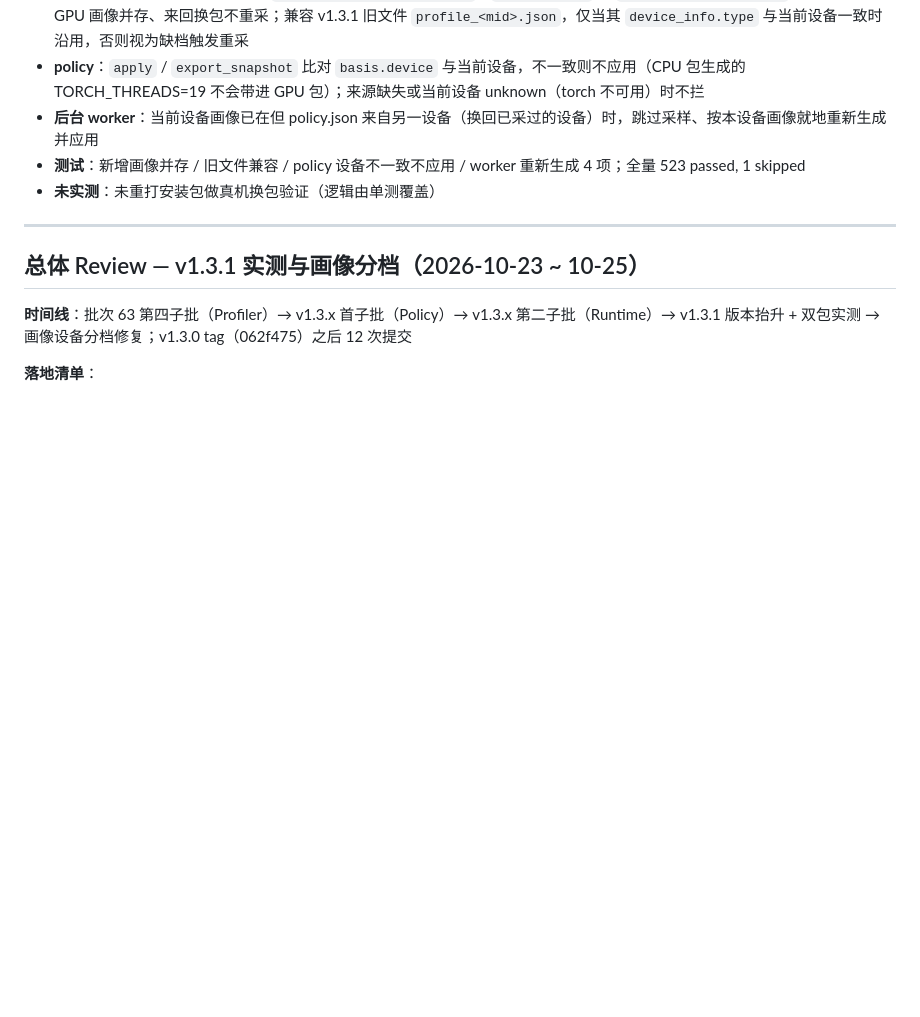
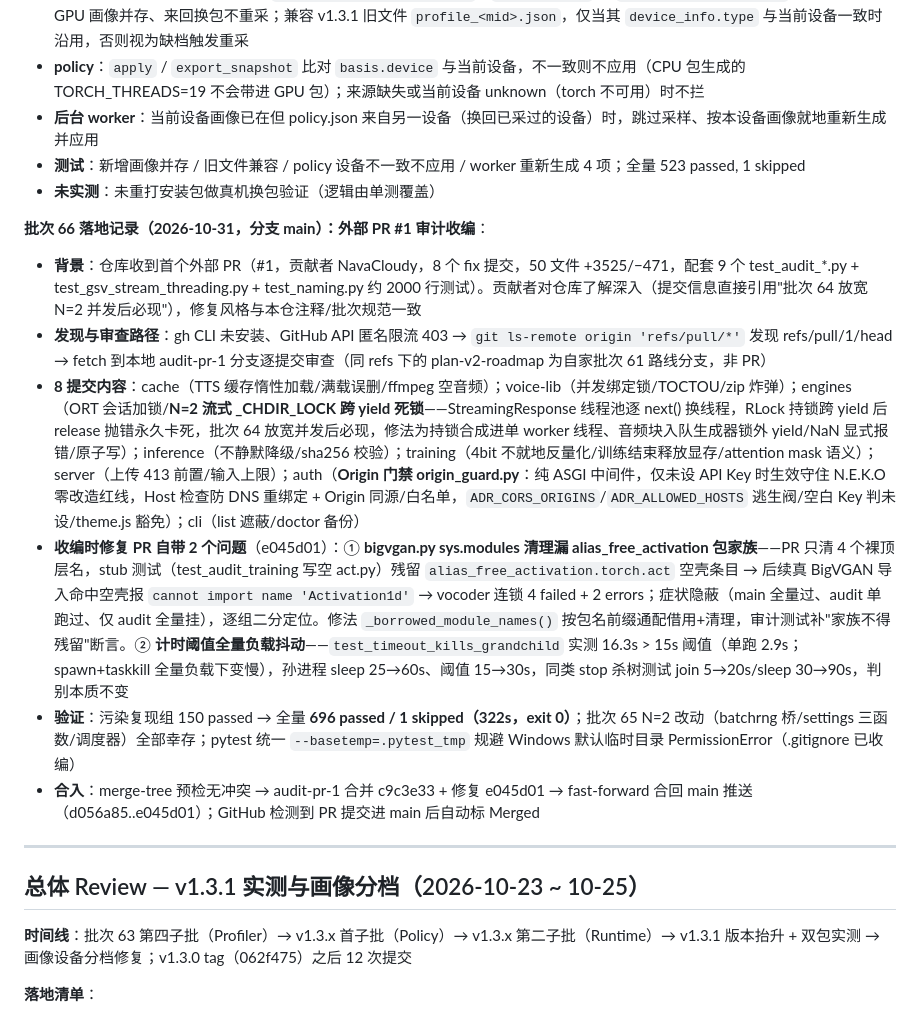
Before and after one commit to HMUG12/Audio-Disentangled-Reconstruction, a Markdown page: docs/m10-plan.md, the part around the change. Rendered like a GitHub page; blank space fills up the shorter version.

Commit message:
批次66: m10-plan 回填 PR#1 外部审计收编记录 (8提交/2自带bug修复/696 passed/合入e045d01)

```diff
--- a/docs/m10-plan.md
+++ b/docs/m10-plan.md
@@ -338,6 +338,15 @@
 - **测试**：新增画像并存 / 旧文件兼容 / policy 设备不一致不应用 / worker 重新生成 4 项；全量 523 passed, 1 skipped
 - **未实测**：未重打安装包做真机换包验证（逻辑由单测覆盖）
 
+**批次 66 落地记录（2026-10-31，分支 main）：外部 PR #1 审计收编**：
+
+- **背景**：仓库收到首个外部 PR（#1，贡献者 NavaCloudy，8 个 fix 提交，50 文件 +3525/−471，配套 9 个 test_audit_*.py + test_gsv_stream_threading.py + test_naming.py 约 2000 行测试）。贡献者对仓库了解深入（提交信息直接引用"批次 64 放宽 N=2 并发后必现"），修复风格与本仓注释/批次规范一致
+- **发现与审查路径**：gh CLI 未安装、GitHub API 匿名限流 403 → `git ls-remote origin 'refs/pull/*'` 发现 refs/pull/1/head → fetch 到本地 audit-pr-1 分支逐提交审查（同 refs 下的 plan-v2-roadmap 为自家批次 61 路线分支，非 PR）
+- **8 提交内容**：cache（TTS 缓存惰性加载/满载误删/ffmpeg 空音频）；voice-lib（并发绑定锁/TOCTOU/zip 炸弹）；engines（ORT 会话加锁/**N=2 流式 _CHDIR_LOCK 跨 yield 死锁**——StreamingResponse 线程池逐 next() 换线程，RLock 持锁跨 yield 后 release 抛错永久卡死，批次 64 放宽并发后必现，修法为持锁合成进单 worker 线程、音频块入队生成器锁外 yield/NaN 显式报错/原子写）；inference（不静默降级/sha256 校验）；training（4bit 不就地反量化/训练结束释放显存/attention mask 语义）；server（上传 413 前置/输入上限）；auth（**Origin 门禁 origin_guard.py**：纯 ASGI 中间件，仅未设 API Key 时生效守住 N.E.K.O 零改造红线，Host 检查防 DNS 重绑定 + Origin 同源/白名单，`ADR_CORS_ORIGINS`/`ADR_ALLOWED_HOSTS` 逃生阀/空白 Key 判未设/theme.js 豁免）；cli（list 遮蔽/doctor 备份）
+- **收编时修复 PR 自带 2 个问题**（e045d01）：① **bigvgan.py sys.modules 清理漏 alias_free_activation 包家族**——PR 只清 4 个裸顶层名，stub 测试（test_audit_training 写空 act.py）残留 `alias_free_activation.torch.act` 空壳条目 → 后续真 BigVGAN 导入命中空壳报 `cannot import name 'Activation1d'` → vocoder 连锁 4 failed + 2 errors；症状隐蔽（main 全量过、audit 单跑过、仅 audit 全量挂），逐组二分定位。修法 `_borrowed_module_names()` 按包名前缀通配借用+清理，审计测试补"家族不得残留"断言。② **计时阈值全量负载抖动**——`test_timeout_kills_grandchild` 实测 16.3s > 15s 阈值（单跑 2.9s；spawn+taskkill 全量负载下变慢），孙进程 sleep 25→60s、阈值 15→30s，同类 stop 杀树测试 join 5→20s/sleep 30→90s，判别本质不变
+- **验证**：污染复现组 150 passed → 全量 **696 passed / 1 skipped（322s，exit 0）**；批次 65 N=2 改动（batchrng 桥/settings 三函数/调度器）全部幸存；pytest 统一 `--basetemp=.pytest_tmp` 规避 Windows 默认临时目录 PermissionError（.gitignore 已收编）
+- **合入**：merge-tree 预检无冲突 → audit-pr-1 合并 c9c3e33 + 修复 e045d01 → fast-forward 合回 main 推送（d056a85..e045d01）；GitHub 检测到 PR 提交进 main 后自动标 Merged
+
 ---
 
 ## 总体 Review — v1.3.1 实测与画像分档（2026-10-23 ~ 10-25）
```
